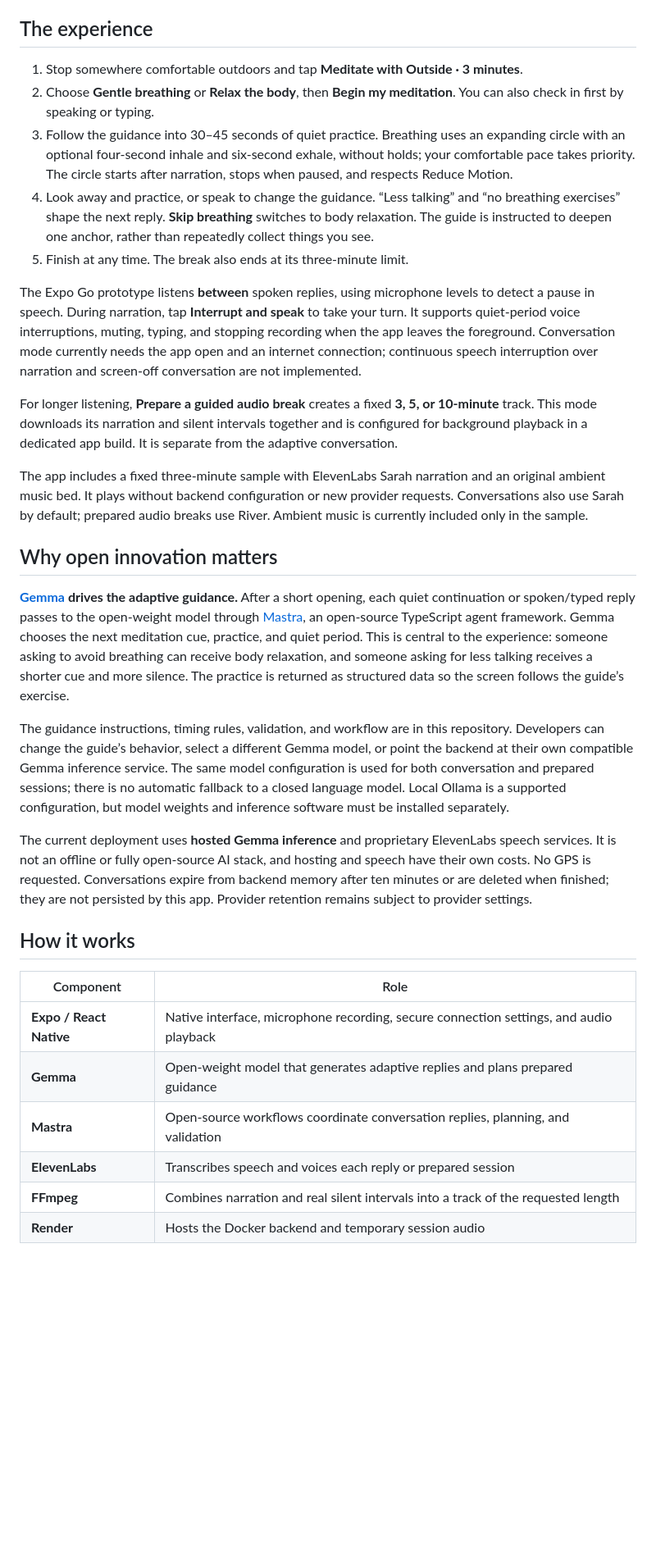
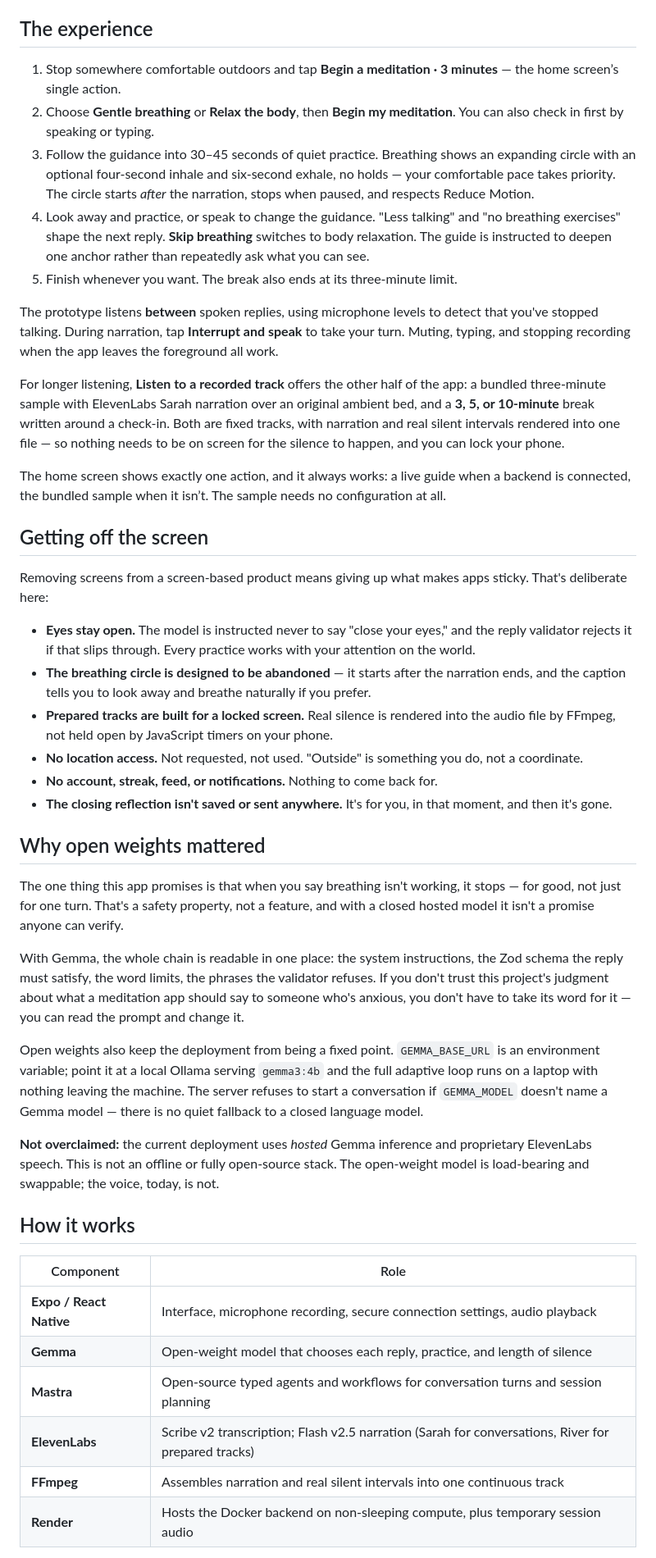
Before and after one commit to defiantlydefying/outside, a Markdown page: README.md, the part around one of its changes. Shown at 82% size. Drawn GitHub-style; blank space fills up the shorter version.

```diff
--- a/README.md
+++ b/README.md
@@ -9,33 +22,46 @@ Built for the [Hacktoberfest Open Source AI Challenge: Touch Grass](https://dev.
 ## The experience
 
-1. Stop somewhere comfortable outdoors and tap **Meditate with Outside · 3 minutes**.
+1. Stop somewhere comfortable outdoors and tap **Begin a meditation · 3 minutes** — the home screen’s single action.
 2. Choose **Gentle breathing** or **Relax the body**, then **Begin my meditation**. You can also check in first by speaking or typing.
-3. Follow the guidance into 30–45 seconds of quiet practice. Breathing uses an expanding circle with an optional four-second inhale and six-second exhale, without holds; your comfortable pace takes priority. The circle starts after narration, stops when paused, and respects Reduce Motion.
-4. Look away and practice, or speak to change the guidance. “Less talking” and “no breathing exercises” shape the next reply. **Skip breathing** switches to body relaxation. The guide is instructed to deepen one anchor, rather than repeatedly collect things you see.
-5. Finish at any time. The break also ends at its three-minute limit.
+3. Follow the guidance into 30–45 seconds of quiet practice. Breathing shows an expanding circle with an optional four-second inhale and six-second exhale, no holds — your comfortable pace takes priority. The circle starts *after* the narration, stops when paused, and respects Reduce Motion.
+4. Look away and practice, or speak to change the guidance. "Less talking" and "no breathing exercises" shape the next reply. **Skip breathing** switches to body relaxation. The guide is instructed to deepen one anchor rather than repeatedly ask what you can see.
+5. Finish whenever you want. The break also ends at its three-minute limit.
 
-The Expo Go prototype listens **between** spoken replies, using microphone levels to detect a pause in speech. During narration, tap **Interrupt and speak** to take your turn. It supports quiet-period voice interruptions, muting, typing, and stopping recording when the app leaves the foreground. Conversation mode currently needs the app open and an internet connection; continuous speech interruption over narration and screen-off conversation are not implemented.
+The prototype listens **between** spoken replies, using microphone levels to detect that you've stopped talking. During narration, tap **Interrupt and speak** to take your turn. Muting, typing, and stopping recording when the app leaves the foreground all work.
 
-For longer listening, **Prepare a guided audio break** creates a fixed **3, 5, or 10-minute** track. This mode downloads its narration and silent intervals together and is configured for background playback in a dedicated app build. It is separate from the adaptive conversation.
+For longer listening, **Listen to a recorded track** offers the other half of the app: a bundled three-minute sample with ElevenLabs Sarah narration over an original ambient bed, and a **3, 5, or 10-minute** break written around a check-in. Both are fixed tracks, with narration and real silent intervals rendered into one file — so nothing needs to be on screen for the silence to happen, and you can lock your phone.
 
-The app includes a fixed three-minute sample with ElevenLabs Sarah narration and an original ambient music bed. It plays without backend configuration or new provider requests. Conversations also use Sarah by default; prepared audio breaks use River. Ambient music is currently included only in the sample.
+The home screen shows exactly one action, and it always works: a live guide when a backend is connected, the bundled sample when it isn’t. The sample needs no configuration at all.
 
-## Why open innovation matters
+## Getting off the screen
 
-**[Gemma](https://ai.google.dev/gemma/docs/core/model_card_4) drives the adaptive guidance.** After a short opening, each quiet continuation or spoken/typed reply passes to the open-weight model through [Mastra](https://github.com/mastra-ai/mastra), an open-source TypeScript agent framework. Gemma chooses the next meditation cue, practice, and quiet period. This is central to the experience: someone asking to avoid breathing can receive body relaxation, and someone asking for less talking receives a shorter cue and more silence. The practice is returned as structured data so the screen follows the guide’s exercise.
+Removing screens from a screen-based product means giving up what makes apps sticky. That's deliberate here:
 
-The guidance instructions, timing rules, validation, and workflow are in this repository. Developers can change the guide’s behavior, select a different Gemma model, or point the backend at their own compatible Gemma inference service. The same model configuration is used for both conversation and prepared sessions; there is no automatic fallback to a closed language model. Local Ollama is a supported configuration, but model weights and inference software must be installed separately.
+- **Eyes stay open.** The model is instructed never to say "close your eyes," and the reply validator rejects it if that slips through. Every practice works with your attention on the world.
+- **The breathing circle is designed to be abandoned** — it starts after the narration ends, and the caption tells you to look away and breathe naturally if you prefer.
+- **Prepared tracks are built for a locked screen.** Real silence is rendered into the audio file by FFmpeg, not held open by JavaScript timers on your phone.
+- **No location access.** Not requested, not used. "Outside" is something you do, not a coordinate.
+- **No account, streak, feed, or notifications.** Nothing to come back for.
+- **The closing reflection isn't saved or sent anywhere.** It's for you, in that moment, and then it's gone.
 
-The current deployment uses **hosted Gemma inference** and proprietary ElevenLabs speech services. It is not an offline or fully open-source AI stack, and hosting and speech have their own costs. No GPS is requested. Conversations expire from backend memory after ten minutes or are deleted when finished; they are not persisted by this app. Provider retention remains subject to provider settings.
+## Why open weights mattered
+
+The one thing this app promises is that when you say breathing isn't working, it stops — for good, not just for one turn. That's a safety property, not a feature, and with a closed hosted model it isn't a promise anyone can verify.
+
+With Gemma, the whole chain is readable in one place: the system instructions, the Zod schema the reply must satisfy, the word limits, the phrases the validator refuses. If you don't trust this project's judgment about what a meditation app should say to someone who's anxious, you don't have to take its word for it — you can read the prompt and change it.
+
+Open weights also keep the deployment from being a fixed point. `GEMMA_BASE_URL` is an environment variable; point it at a local Ollama serving `gemma3:4b` and the full adaptive loop runs on a laptop with nothing leaving the machine. The server refuses to start a conversation if `GEMMA_MODEL` doesn't name a Gemma model — there is no quiet fallback to a closed language model.
+
+**Not overclaimed:** the current deployment uses *hosted* Gemma inference and proprietary ElevenLabs speech. This is not an offline or fully open-source stack. The open-weight model is load-bearing and swappable; the voice, today, is not.
 
 ## How it works
 
 | Component | Role |
 | --- | --- |
-| **Expo / React Native** | Native interface, microphone recording, secure connection settings, and audio playback |
-| **Gemma** | Open-weight model that generates adaptive replies and plans prepared guidance |
-| **Mastra** | Open-source workflows coordinate conversation replies, planning, and validation |
-| **ElevenLabs** | Transcribes speech and voices each reply or prepared session |
-| **FFmpeg** | Combines narration and real silent intervals into a track of the requested length |
-| **Render** | Hosts the Docker backend and temporary session audio |
+| **Expo / React Native** | Interface, microphone recording, secure connection settings, audio playback |
+| **Gemma** | Open-weight model that chooses each reply, practice, and length of silence |
+| **Mastra** | Open-source typed agents and workflows for conversation turns and session planning |
+| **ElevenLabs** | Scribe v2 transcription; Flash v2.5 narration (Sarah for conversations, River for prepared tracks) |
+| **FFmpeg** | Assembles narration and real silent intervals into one continuous track |
+| **Render** | Hosts the Docker backend on non-sleeping compute, plus temporary session audio |
 
```
Also changed, not shown: other parts of README.md (+55 -15 lines), dev-post.md (added, +152 -0 lines).
